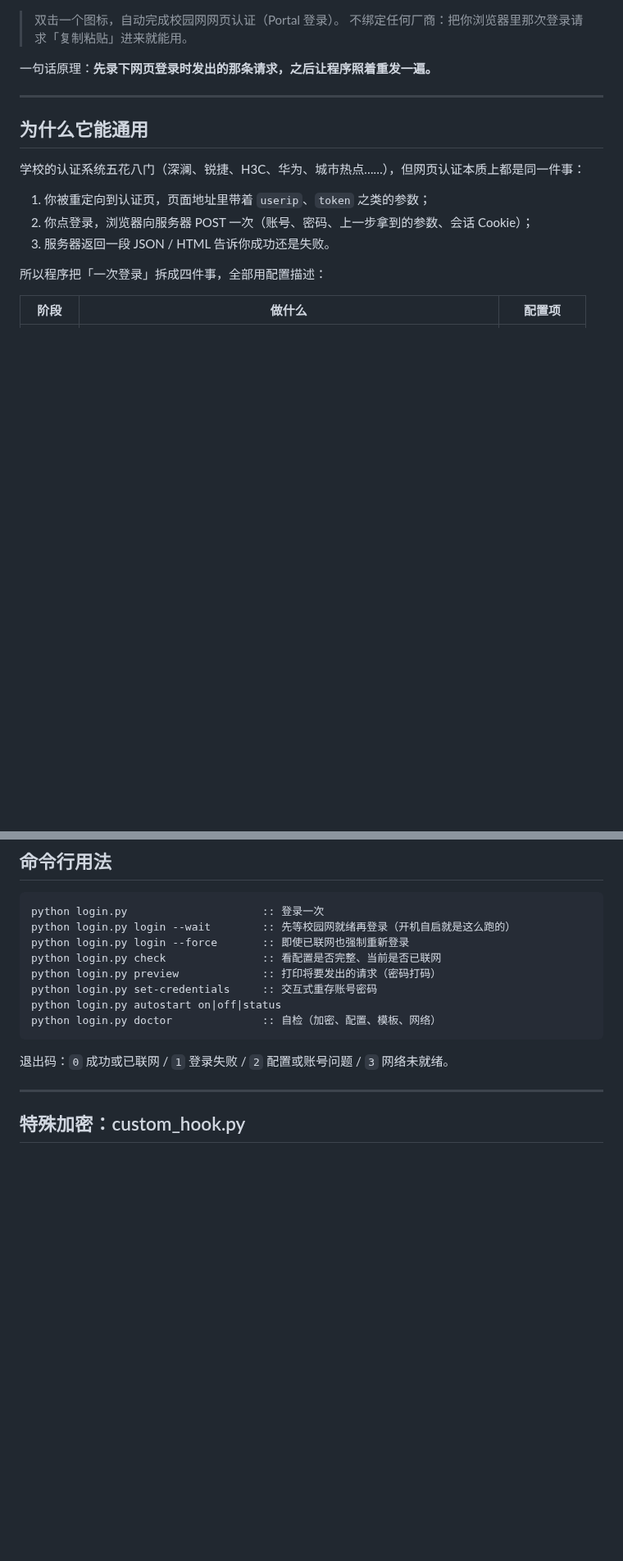
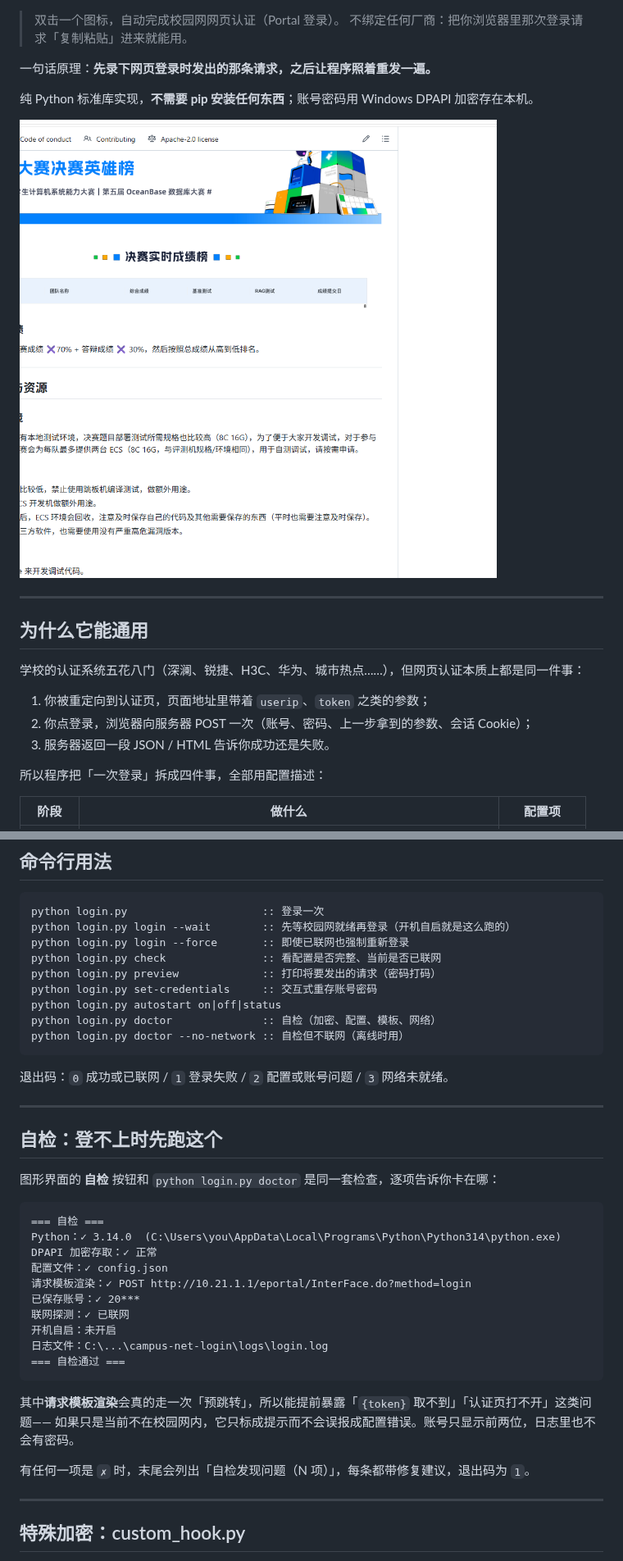
Before and after one commit to hsqyw86/campus-net-login, a Markdown page: README.md, 2 parts joined by grey strips. Shown at 82% size. Drawn GitHub-style; pictures changed too: docs/screenshot-setup.png (added); blank space fills up the shorter version.

````diff
--- a/README.md
+++ b/README.md
@@ -4,6 +8,10 @@
 > 不绑定任何厂商：把你浏览器里那次登录请求「复制粘贴」进来就能用。
 
 一句话原理：**先录下网页登录时发出的那条请求，之后让程序照着重发一遍。**
+
+纯 Python 标准库实现，**不需要 pip 安装任何东西**；账号密码用 Windows DPAPI 加密存在本机。
+
+<img src="docs/screenshot-setup.png" width="700" alt="设置向导：粘贴一次登录请求，其余自动填好">
 
 ---
 
@@ -174,9 +199,34 @@ python login.py preview             :: 打印将要发出的请求（密码打
 python login.py set-credentials     :: 交互式重存账号密码
 python login.py autostart on|off|status
 python login.py doctor              :: 自检（加密、配置、模板、网络）
+python login.py doctor --no-network :: 自检但不联网（离线时用）
 ```
 
 退出码：`0` 成功或已联网 / `1` 登录失败 / `2` 配置或账号问题 / `3` 网络未就绪。
+
+---
+
+## 自检：登不上时先跑这个
+
+图形界面的 **自检** 按钮和 `python login.py doctor` 是同一套检查，逐项告诉你卡在哪：
+
+```
+=== 自检 ===
+Python：✓ 3.14.0  (C:\Users\you\AppData\Local\Programs\Python\Python314\python.exe)
+DPAPI 加密存取：✓ 正常
+配置文件：✓ config.json
+请求模板渲染：✓ POST http://10.21.1.1/eportal/InterFace.do?method=login
+已保存账号：✓ 20***
+联网探测：✓ 已联网
+开机自启：未开启
+日志文件：C:\...\campus-net-login\logs\login.log
+=== 自检通过 ===
+```
+
+其中**请求模板渲染**会真的走一次「预跳转」，所以能提前暴露「`{token}` 取不到」「认证页打不开」这类问题——
+如果只是当前不在校园网内，它只标成提示而不会误报成配置错误。账号只显示前两位，日志里也不会有密码。
+
+有任何一项是 `✗` 时，末尾会列出「自检发现问题（N 项）」，每条都带修复建议，退出码为 `1`。
 
 ---
 
````
Also changed, not shown: other parts of README.md (+39 -2 lines), 9 other files.
